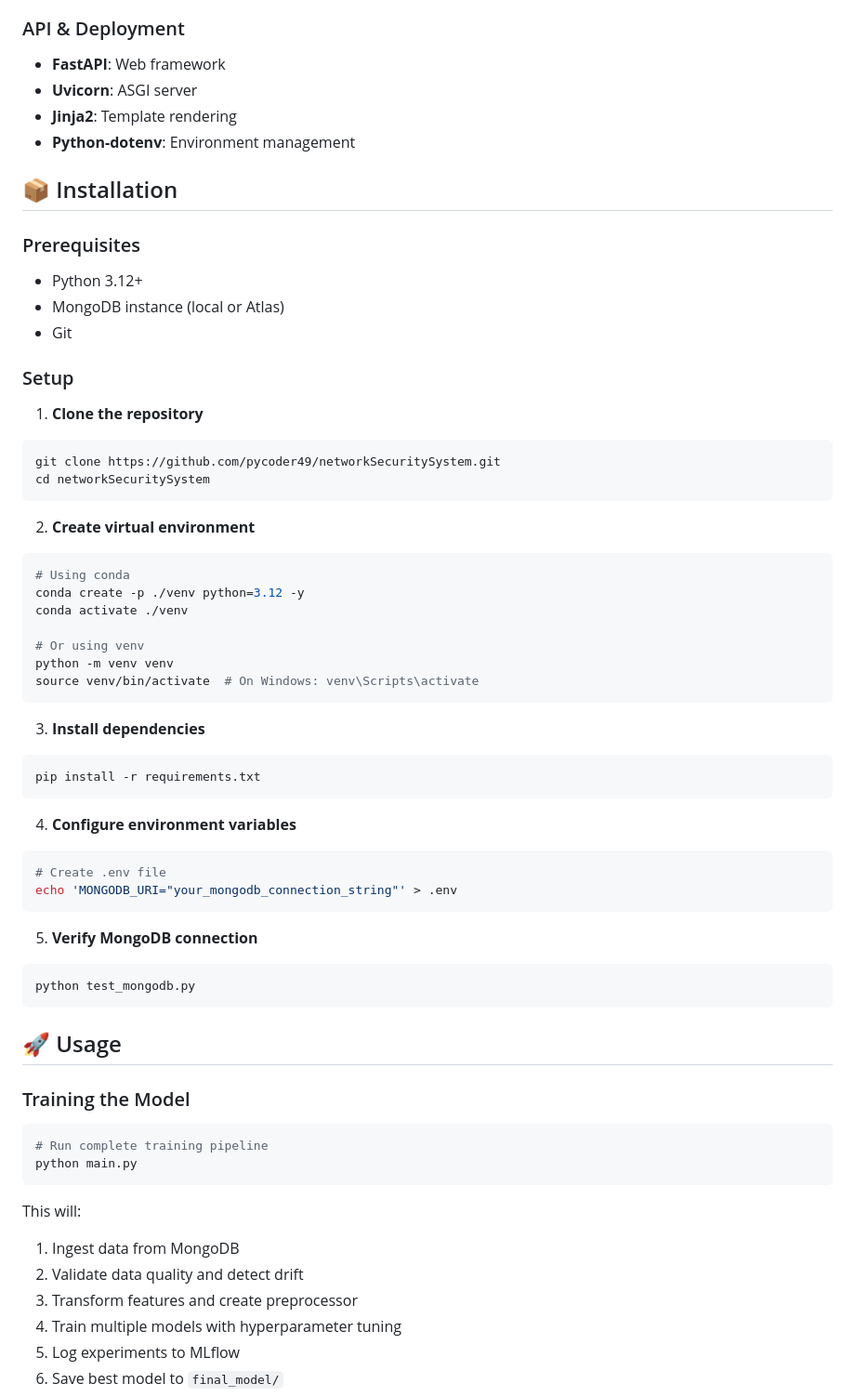
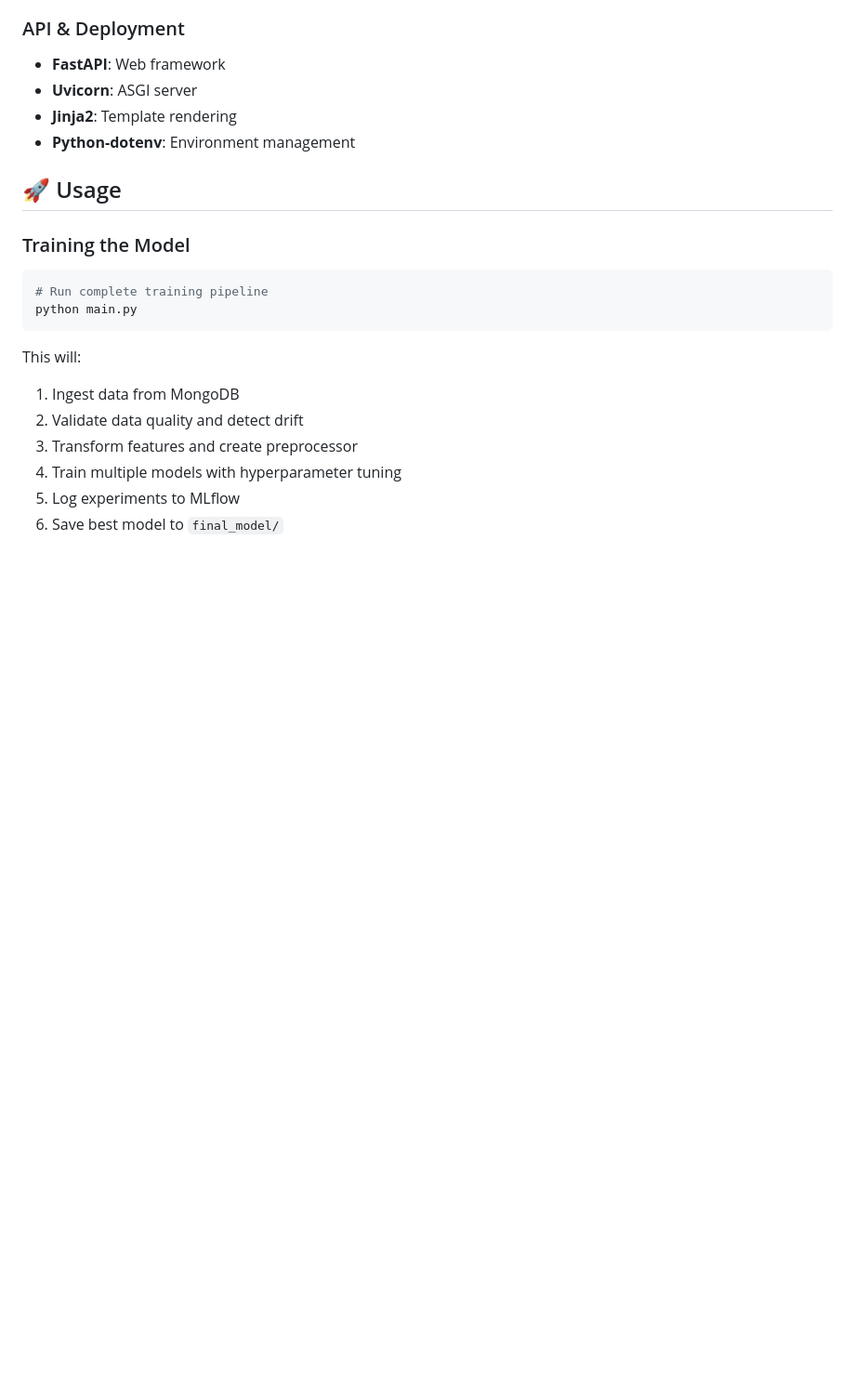
Before and after one commit to pycoder49/networkSecuritySystem, a Markdown page: README.md, the part around the change printed below. Shown: that part at 93% size. Drawn GitHub-style; blank space fills up the shorter version.

````diff
--- a/README.md
+++ b/README.md
@@ -144,47 +143,6 @@ networkSecuritySystem/
 - **Jinja2**: Template rendering
 - **Python-dotenv**: Environment management
 
-## 📦 Installation
-
-### Prerequisites
-- Python 3.12+
-- MongoDB instance (local or Atlas)
-- Git
-
-### Setup
-
-1. **Clone the repository**
-```bash
-git clone https://github.com/pycoder49/networkSecuritySystem.git
-cd networkSecuritySystem
-```
-
-2. **Create virtual environment**
-```bash
-# Using conda
-conda create -p ./venv python=3.12 -y
-conda activate ./venv
-
-# Or using venv
-python -m venv venv
-source venv/bin/activate  # On Windows: venv\Scripts\activate
-```
-
-3. **Install dependencies**
-```bash
-pip install -r requirements.txt
-```
-
-4. **Configure environment variables**
-```bash
-# Create .env file
-echo 'MONGODB_URI="your_mongodb_connection_string"' > .env
-```
-
-5. **Verify MongoDB connection**
-```bash
-python test_mongodb.py
-```
 
 ## 🚀 Usage
 
````
Also changed, not shown: other parts of README.md (+0 -80 lines).
